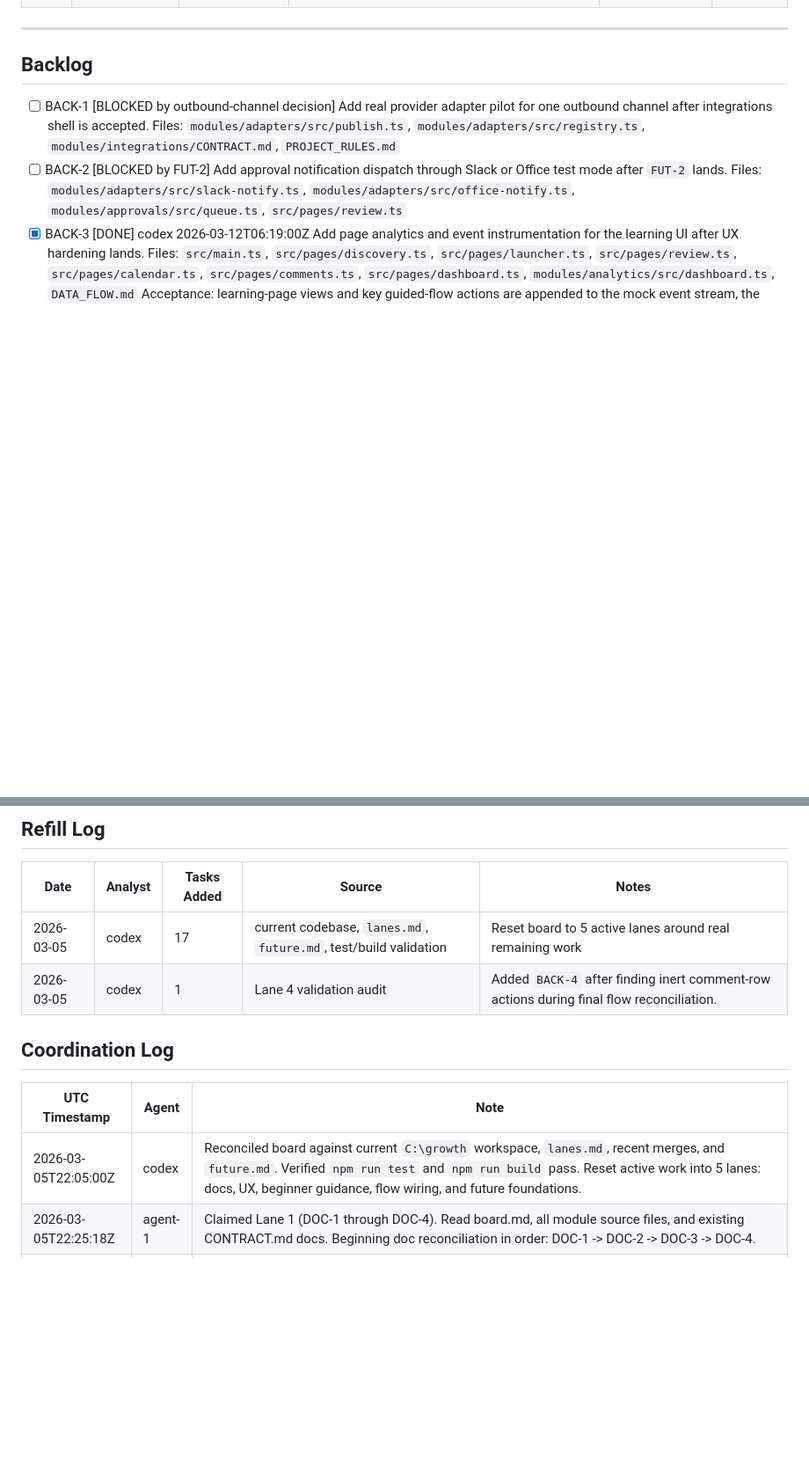
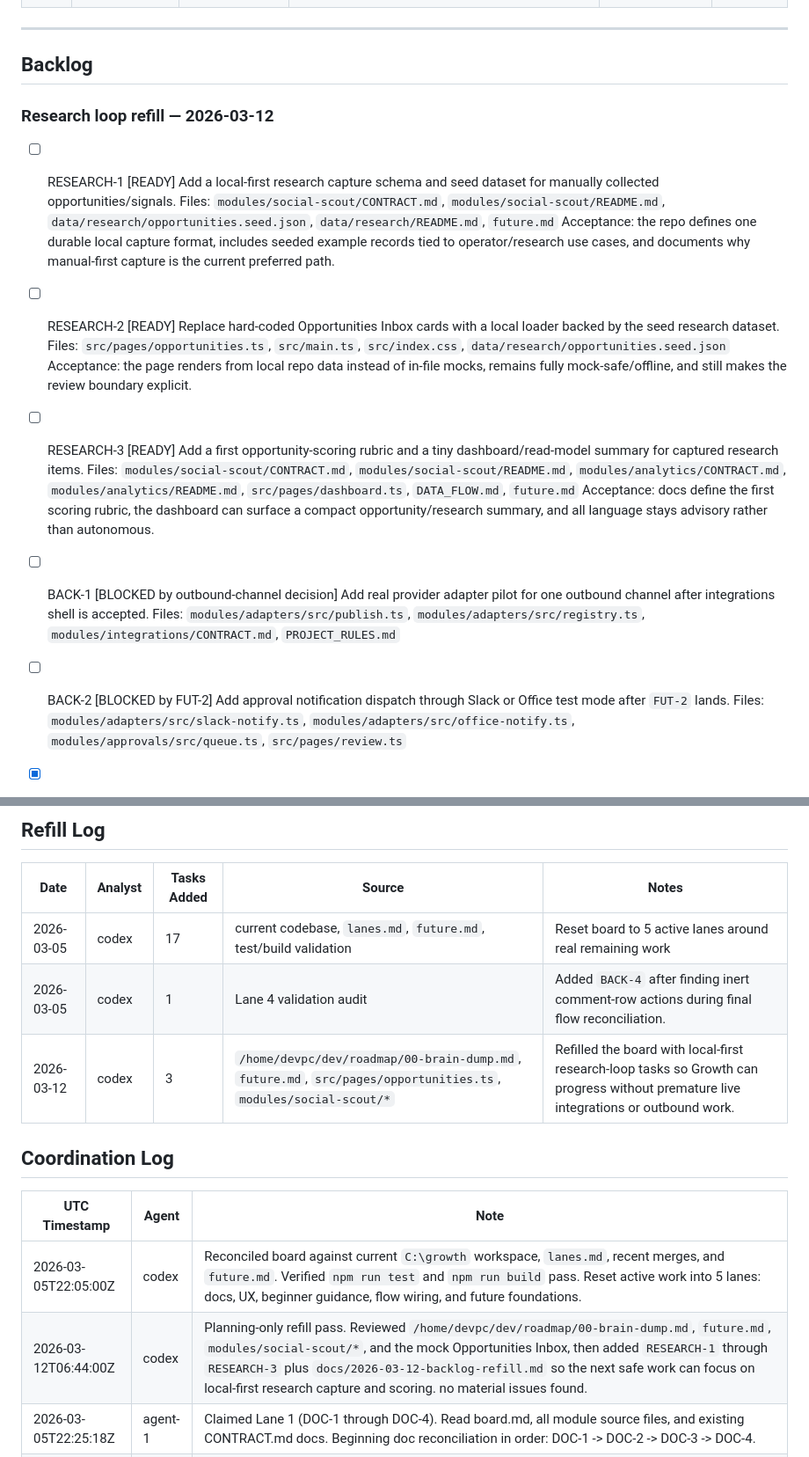
Before and after one commit to wyrmspire/growth, a Markdown page: board.md, 2 parts joined by grey strips. Shown at 88% size. Rendered like a GitHub page; blank space fills up the shorter version.

Commit message:
Plan local-first research backlog

```diff
--- a/board.md
+++ b/board.md
@@ -197,6 +197,12 @@ Goal: stage the next major capabilities from `future.md` as cleanly separable wo
 
 ## Backlog
 
+### Research loop refill — 2026-03-12
+
+- [ ] RESEARCH-1 [READY] Add a local-first research capture schema and seed dataset for manually collected opportunities/signals. Files: `modules/social-scout/CONTRACT.md`, `modules/social-scout/README.md`, `data/research/opportunities.seed.json`, `data/research/README.md`, `future.md` Acceptance: the repo defines one durable local capture format, includes seeded example records tied to operator/research use cases, and documents why manual-first capture is the current preferred path.
+- [ ] RESEARCH-2 [READY] Replace hard-coded Opportunities Inbox cards with a local loader backed by the seed research dataset. Files: `src/pages/opportunities.ts`, `src/main.ts`, `src/index.css`, `data/research/opportunities.seed.json` Acceptance: the page renders from local repo data instead of in-file mocks, remains fully mock-safe/offline, and still makes the review boundary explicit.
+- [ ] RESEARCH-3 [READY] Add a first opportunity-scoring rubric and a tiny dashboard/read-model summary for captured research items. Files: `modules/social-scout/CONTRACT.md`, `modules/social-scout/README.md`, `modules/analytics/CONTRACT.md`, `modules/analytics/README.md`, `src/pages/dashboard.ts`, `DATA_FLOW.md`, `future.md` Acceptance: docs define the first scoring rubric, the dashboard can surface a compact opportunity/research summary, and all language stays advisory rather than autonomous.
+
 - [ ] BACK-1 [BLOCKED by outbound-channel decision] Add real provider adapter pilot for one outbound channel after integrations shell is accepted. Files: `modules/adapters/src/publish.ts`, `modules/adapters/src/registry.ts`, `modules/integrations/CONTRACT.md`, `PROJECT_RULES.md`
 - [ ] BACK-2 [BLOCKED by FUT-2] Add approval notification dispatch through Slack or Office test mode after `FUT-2` lands. Files: `modules/adapters/src/slack-notify.ts`, `modules/adapters/src/office-notify.ts`, `modules/approvals/src/queue.ts`, `src/pages/review.ts`
 - [x] BACK-3 [DONE] codex 2026-03-12T06:19:00Z Add page analytics and event instrumentation for the learning UI after UX hardening lands. Files: `src/main.ts`, `src/pages/discovery.ts`, `src/pages/launcher.ts`, `src/pages/review.ts`, `src/pages/calendar.ts`, `src/pages/comments.ts`, `src/pages/dashboard.ts`, `modules/analytics/src/dashboard.ts`, `DATA_FLOW.md` Acceptance: learning-page views and key guided-flow actions are appended to the mock event stream, the dashboard surfaces a learning engagement summary, and docs/tests reflect the read-model change.
@@ -230,12 +236,14 @@ Record every material issue discovered during a run. If a run has no material is
 |---|---|---|---|---|
 | 2026-03-05 | codex | 17 | current codebase, `lanes.md`, `future.md`, test/build validation | Reset board to 5 active lanes around real remaining work |
 | 2026-03-05 | codex | 1 | Lane 4 validation audit | Added `BACK-4` after finding inert comment-row actions during final flow reconciliation. |
+| 2026-03-12 | codex | 3 | `/home/devpc/dev/roadmap/00-brain-dump.md`, `future.md`, `src/pages/opportunities.ts`, `modules/social-scout/*` | Refilled the board with local-first research-loop tasks so Growth can progress without premature live integrations or outbound work. |
 
 ## Coordination Log
 
 | UTC Timestamp | Agent | Note |
 |---|---|---|
 | 2026-03-05T22:05:00Z | codex | Reconciled board against current `C:\growth` workspace, `lanes.md`, recent merges, and `future.md`. Verified `npm run test` and `npm run build` pass. Reset active work into 5 lanes: docs, UX, beginner guidance, flow wiring, and future foundations. |
+| 2026-03-12T06:44:00Z | codex | Planning-only refill pass. Reviewed `/home/devpc/dev/roadmap/00-brain-dump.md`, `future.md`, `modules/social-scout/*`, and the mock Opportunities Inbox, then added `RESEARCH-1` through `RESEARCH-3` plus `docs/2026-03-12-backlog-refill.md` so the next safe work can focus on local-first research capture and scoring. no material issues found. |
 | 2026-03-05T22:25:18Z | agent-1 | Claimed Lane 1 (DOC-1 through DOC-4). Read board.md, all module source files, and existing CONTRACT.md docs. Beginning doc reconciliation in order: DOC-1 -> DOC-2 -> DOC-3 -> DOC-4. |
 | 2026-03-05T22:45:00Z | agent-1 | DONE Lane 1 (DOC-1 through DOC-4). Updated approvals and analytics contracts, refreshed DATA_FLOW.md to current APIs, aligned SYSTEM_ARCHITECTURE.md, PROJECT_RULES.md, and AGENTS.md to the actual runtime shape, and audited remaining mismatch notes. no material issues found. |
 | 2026-03-05T22:30:00Z | agent-2 | Claimed Lane 2 (UX-1 through UX-4). Starting tooltip/mobile fixes first, then shared layout cleanup and the UI QA checklist. |
```
Also changed, not shown: docs/2026-03-12-backlog-refill.md (added, +58 -0 lines).
